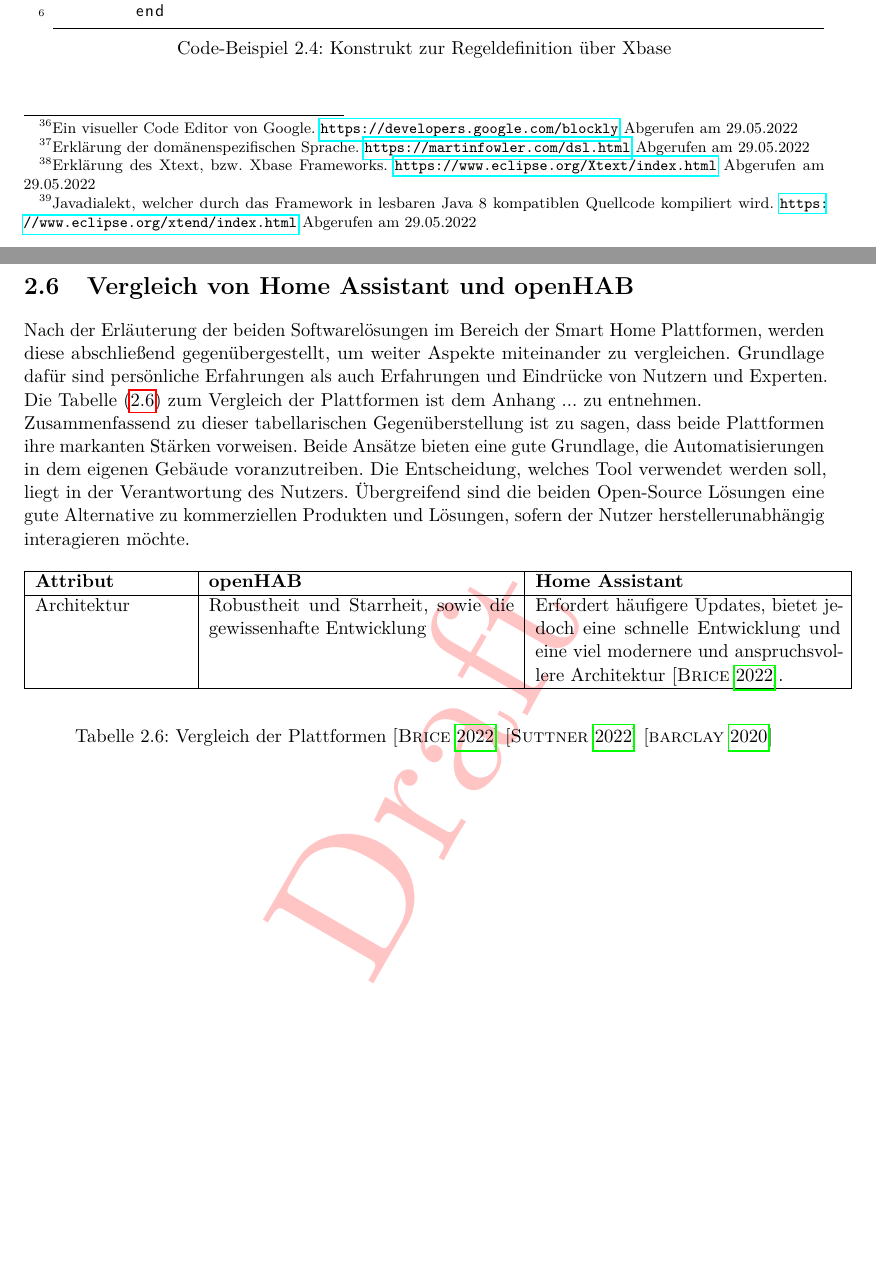
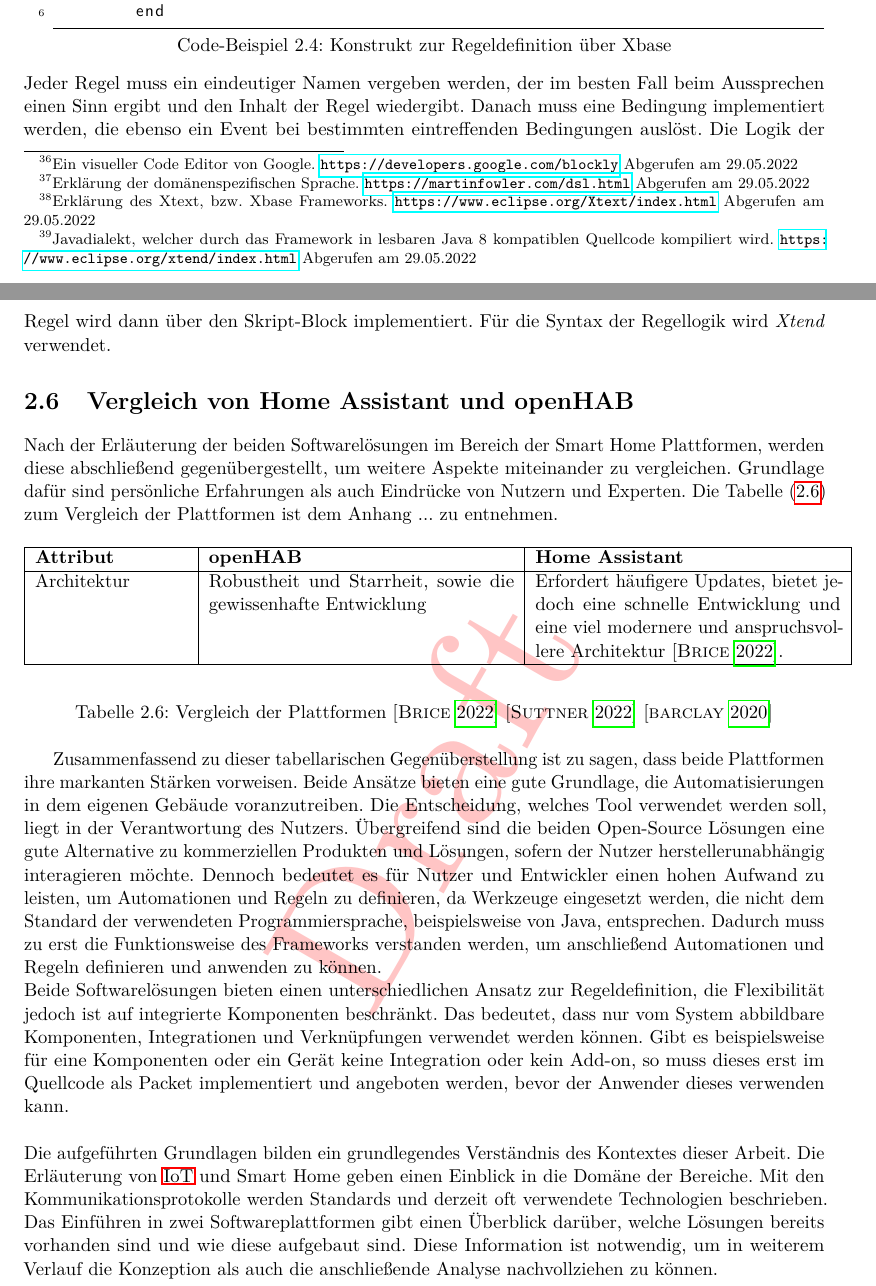
Before and after one commit to MJ7898/Master-Thesis, a LaTeX thesis (bericht.tex, which reads chapter/2Theor-Grundlagen/openHAB.tex): two parts of pages 45 and 46 of 80, joined at a grey line, cut so that both start at the same text, the shorter picture padded with empty space. Compiled offline with pdfLaTeX.

Commit message:
Finished Automation and Rule Implementation of Home Assistant and openHAB

```diff
--- a/chapter/2Theor-Grundlagen/openHAB.tex
+++ b/chapter/2Theor-Grundlagen/openHAB.tex
@@ -216,6 +216,10 @@
             <SCRIPT_BLOCK>
         end
         \end{lstlisting}
+        Jeder Regel muss ein eindeutiger Namen vergeben werden, der im besten Fall beim Aussprechen einen Sinn ergibt und den
+        Inhalt der Regel wiedergibt. Danach muss eine Bedingung implementiert werden, die ebenso ein Event bei bestimmten
+        eintreffenden Bedingungen auslöst. Die Logik der Regel wird dann über den Skript-Block implementiert. Für die Syntax
+        der Regellogik wird \textit{Xtend} verwendet.
 
 \section{Vergleich von Home Assistant und openHAB}
 \label{sec:comparison-HAOS-openHAB}
@@ -226,14 +230,10 @@
     % https://smarthome.university/your-smart-home-platform-home-assistant-vs-openhab/
     % https://purdylounge.com/openhab-vs-home-assistant/
     Nach der Erläuterung der beiden Softwarelösungen im Bereich der Smart Home Plattformen, werden diese abschließend
-    gegenübergestellt, um weiter Aspekte miteinander zu vergleichen. Grundlage dafür sind persönliche Erfahrungen als auch
-    Erfahrungen und Eindrücke von Nutzern und Experten. Die Tabelle (\ref{tab:comparisonTableHAOS-openHAB}) zum Vergleich
+    gegenübergestellt, um weitere Aspekte miteinander zu vergleichen. Grundlage dafür sind persönliche Erfahrungen als auch
+    Eindrücke von Nutzern und Experten. Die Tabelle (\ref{tab:comparisonTableHAOS-openHAB}) zum Vergleich
     der Plattformen ist dem Anhang ... zu entnehmen.
-    \\
-    Zusammenfassend zu dieser tabellarischen Gegenüberstellung ist zu sagen, dass beide Plattformen ihre markanten Stärken vorweisen.
-    Beide Ansätze bieten eine gute Grundlage, die Automatisierungen in dem eigenen Gebäude voranzutreiben. Die Entscheidung, welches
-    Tool verwendet werden soll, liegt in der Verantwortung des Nutzers. Übergreifend sind die beiden Open-Source Lösungen eine gute
-    Alternative zu kommerziellen Produkten und Lösungen, sofern der Nutzer herstellerunabhängig interagieren möchte.
+
     \begin{table}[hbt!]
         \begin{center}
             \begin{tabular}{| p{3.15cm} | p{6.3cm} | p{6.3cm} | }
@@ -261,5 +261,26 @@
         \caption{Vergleich der Plattformen \cite{sh-uni-comparison} \cite{msuttner-comparison} \cite{barclay-comparison}}
         \label{tab:comparisonTableHAOS-openHAB}
     \end{table}
-
+    %\\
+    Zusammenfassend zu dieser tabellarischen Gegenüberstellung ist zu sagen, dass beide Plattformen ihre markanten Stärken vorweisen.
+    Beide Ansätze bieten eine gute Grundlage, die Automatisierungen in dem eigenen Gebäude voranzutreiben. Die Entscheidung, welches
+    Tool verwendet werden soll, liegt in der Verantwortung des Nutzers. Übergreifend sind die beiden Open-Source Lösungen eine gute
+    Alternative zu kommerziellen Produkten und Lösungen, sofern der Nutzer herstellerunabhängig interagieren möchte. Dennoch
+    bedeutet es für Nutzer und Entwickler einen hohen Aufwand zu leisten, um Automationen und Regeln zu definieren, da
+    Werkzeuge eingesetzt werden, die nicht dem Standard der verwendeten Programmiersprache, beispielsweise von Java,
+    entsprechen. Dadurch muss zu erst die Funktionsweise des Frameworks verstanden werden, um anschließend Automationen und
+    Regeln definieren und anwenden zu können.
+    \\
+    Beide Softwarelösungen bieten einen unterschiedlichen Ansatz zur Regeldefinition, die Flexibilität
+    jedoch ist auf integrierte Komponenten beschränkt. Das bedeutet, dass nur vom System abbildbare Komponenten,
+    Integrationen und Verknüpfungen verwendet werden können. Gibt es beispielsweise für eine Komponenten oder ein Gerät keine
+    Integration oder kein Add-on, so muss dieses erst im Quellcode als Packet implementiert und angeboten werden, bevor der
+    Anwender dieses verwenden kann.
     % Vergleich in Richtung der Regeldefinition und Implementierung von Automationen
+    \\
+    \linebreak
+    Die aufgeführten Grundlagen bilden ein grundlegendes Verständnis des Kontextes dieser Arbeit. Die Erläuterung von
+    \acs{IoT} und \acl{SH} geben einen Einblick in die Domäne der Bereiche. Mit den Kommunikationsprotokolle werden Standards
+    und derzeit oft verwendete Technologien beschrieben. Das Einführen in zwei Softwareplattformen gibt einen Überblick
+    darüber, welche Lösungen bereits vorhanden sind und wie diese aufgebaut sind. Diese Information ist notwendig, um in
+    weiterem Verlauf die Konzeption als auch die anschließende Analyse nachvollziehen zu können.
```
Also changed, not shown: chapter/2Theor-Grundlagen/iot.tex (+2 -0 lines), bericht.pdf.
